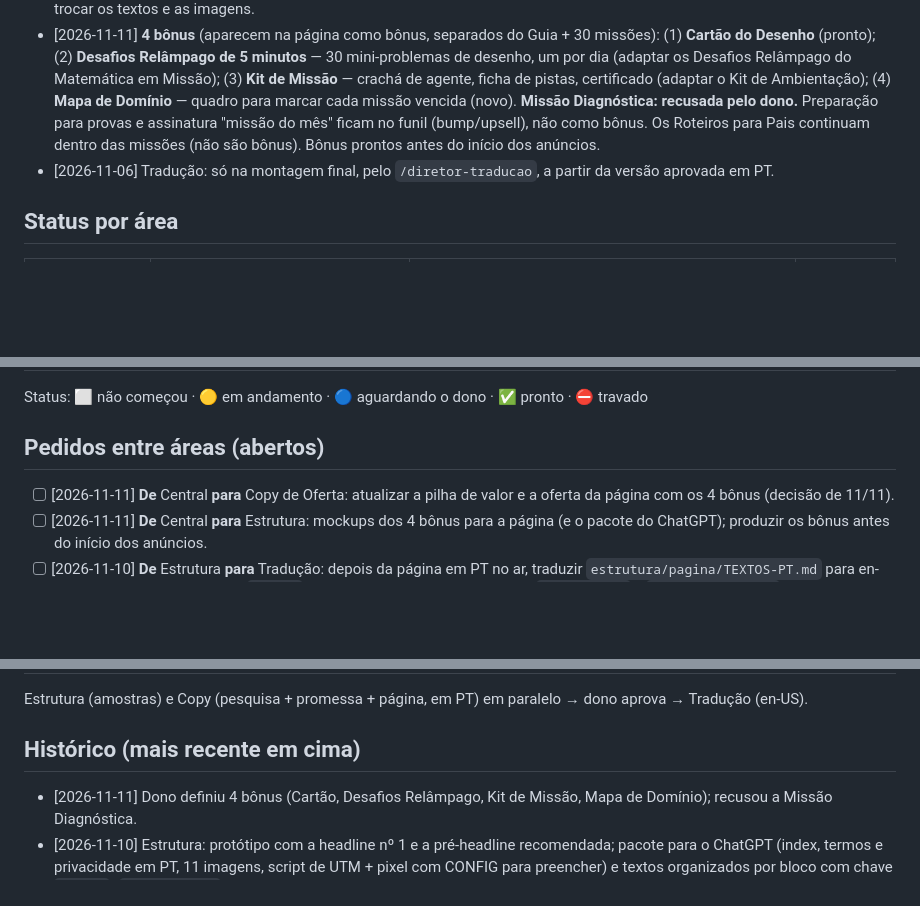
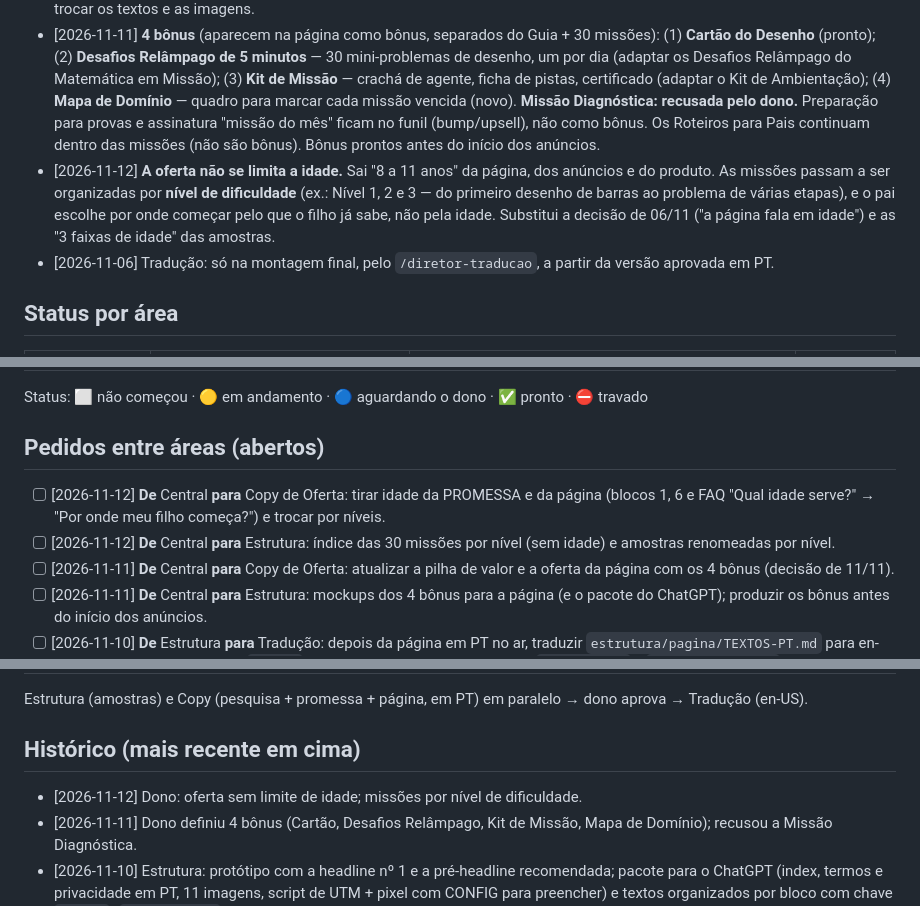
Before and after one commit to israelviitor/operacao-infoprodutos, a Markdown page: produtos/math-missions-pais/QUADRO.md, 3 parts joined by grey strips. Drawn GitHub-style; blank space fills up the shorter version.

Commit message:
Math Missions: oferta sem limite de idade, missões por nível
Co-Authored-By: Claude Opus 5.5 <noreply@anthropic.com>
Claude-Session: https://claude.ai/code/session_01UDesnWwyARf4685pjdv3pn

```diff
--- a/produtos/math-missions-pais/QUADRO.md
+++ b/produtos/math-missions-pais/QUADRO.md
@@ -21,6 +21,7 @@ Estrutura (amostras) + Copy (promessa e página, com pesquisa enxuta própria).
 - [2026-11-10] **Headline da página: nº 1 da PROMESSA — "O método do país nº 1 em matemática para seu filho parar de chutar a conta."** (substitui a nº 4 provisória do protótipo). Pré-headline: a recomendada pela Copy ("Seu filho sabe fazer a conta, mas trava quando o problema vem escrito?"), salvo mudança do dono.
 - [2026-11-10] **Ordem da página: montar primeiro em PT no ChatGPT** (pacote da Estrutura com a headline nº 1), e só depois traduzir. A Tradução entra sobre a página montada: entrega o texto em en-US bloco a bloco + o comando para o ChatGPT trocar os textos e as imagens.
 - [2026-11-11] **4 bônus** (aparecem na página como bônus, separados do Guia + 30 missões): (1) **Cartão do Desenho** (pronto); (2) **Desafios Relâmpago de 5 minutos** — 30 mini-problemas de desenho, um por dia (adaptar os Desafios Relâmpago do Matemática em Missão); (3) **Kit de Missão** — crachá de agente, ficha de pistas, certificado (adaptar o Kit de Ambientação); (4) **Mapa de Domínio** — quadro para marcar cada missão vencida (novo). **Missão Diagnóstica: recusada pelo dono.** Preparação para provas e assinatura "missão do mês" ficam no funil (bump/upsell), não como bônus. Os Roteiros para Pais continuam dentro das missões (não são bônus). Bônus prontos antes do início dos anúncios.
+- [2026-11-12] **A oferta não se limita a idade.** Sai "8 a 11 anos" da página, dos anúncios e do produto. As missões passam a ser organizadas por **nível de dificuldade** (ex.: Nível 1, 2 e 3 — do primeiro desenho de barras ao problema de várias etapas), e o pai escolhe por onde começar pelo que o filho já sabe, não pela idade. Substitui a decisão de 06/11 ("a página fala em idade") e as "3 faixas de idade" das amostras.
 - [2026-11-06] Tradução: só na montagem final, pelo `/diretor-traducao`, a partir da versão aprovada em PT.
 
 ## Status por área
@@ -40,6 +41,8 @@ Estrutura (amostras) + Copy (promessa e página, com pesquisa enxuta própria).
 Status: ⬜ não começou · 🟡 em andamento · 🔵 aguardando o dono · ✅ pronto · ⛔ travado
 
 ## Pedidos entre áreas (abertos)
+- [ ] [2026-11-12] **De** Central **para** Copy de Oferta: tirar idade da PROMESSA e da página (blocos 1, 6 e FAQ "Qual idade serve?" → "Por onde meu filho começa?") e trocar por níveis.
+- [ ] [2026-11-12] **De** Central **para** Estrutura: índice das 30 missões por nível (sem idade) e amostras renomeadas por nível.
 - [ ] [2026-11-11] **De** Central **para** Copy de Oferta: atualizar a pilha de valor e a oferta da página com os 4 bônus (decisão de 11/11).
 - [ ] [2026-11-11] **De** Central **para** Estrutura: mockups dos 4 bônus para a página (e o pacote do ChatGPT); produzir os bônus antes do início dos anúncios.
 - [ ] [2026-11-10] **De** Estrutura **para** Tradução: depois da página em PT no ar, traduzir `estrutura/pagina/TEXTOS-PT.md` para en-US com as **mesmas chaves** (`data-t`), mantendo as tags internas, mais `termos.html` e `privacidade.html` (em `estrutura/pagina/pacote/`) e as imagens com texto (amostras, Guia e Cartão: refazer a partir das fontes traduzidas e rodar `pagina/fonte/gerar-imagens.js`). Entregar o comando para o ChatGPT trocar pela chave.
@@ -60,6 +63,7 @@ Status: ⬜ não começou · 🟡 em andamento · 🔵 aguardando o dono · ✅
 Estrutura (amostras) e Copy (pesquisa + promessa + página, em PT) em paralelo → dono aprova → Tradução (en-US).
 
 ## Histórico (mais recente em cima)
+- [2026-11-12] Dono: oferta sem limite de idade; missões por nível de dificuldade.
 - [2026-11-11] Dono definiu 4 bônus (Cartão, Desafios Relâmpago, Kit de Missão, Mapa de Domínio); recusou a Missão Diagnóstica.
 - [2026-11-10] Estrutura: protótipo com a headline nº 1 e a pré-headline recomendada; pacote para o ChatGPT (index, termos e privacidade em PT, 11 imagens, script de UTM + pixel com CONFIG para preencher) e textos organizados por bloco com chave `data-t` (`TEXTOS-PT.md`, 152 textos) para a tradução trocar sem refazer o layout.
 - [2026-11-10] Dono: montar a página em PT no ChatGPT antes de traduzir.
```
